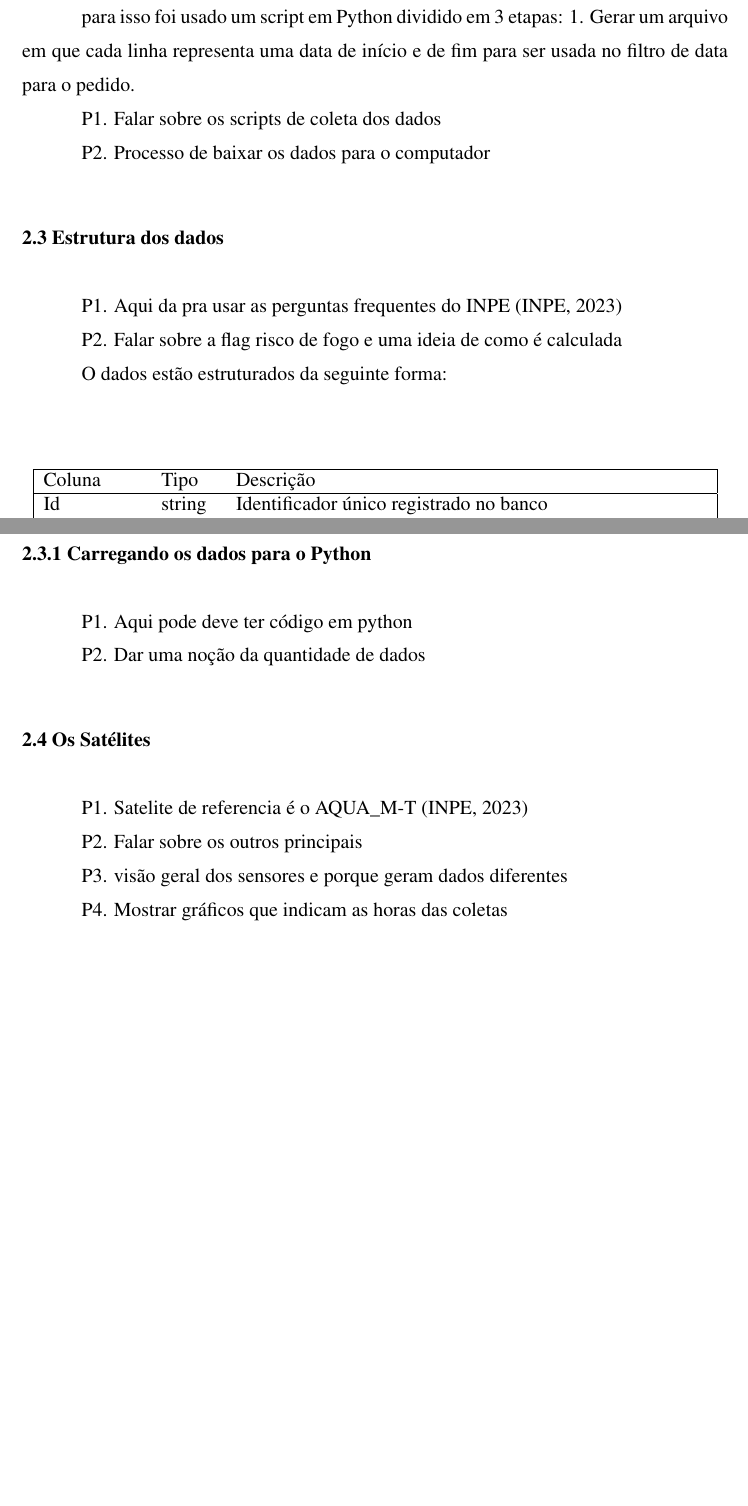
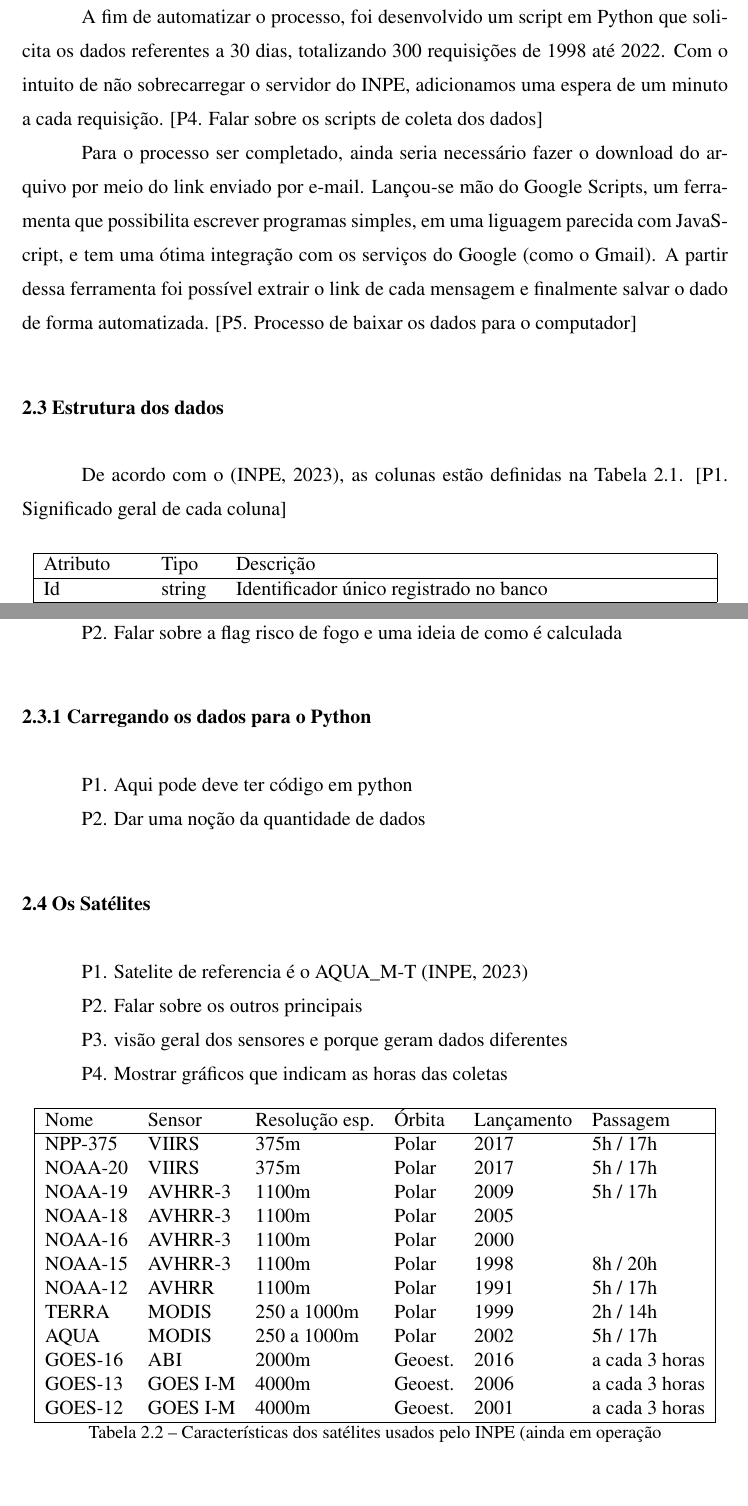
Before and after one commit to josebraz/INPE-Queimadas, a LaTeX thesis (document.tex): two parts of pages 13 and 14 of 17 before the commit and two parts of pages 13 and 14 of 18 after it, joined at a grey line, cut at the place of the change, the shorter picture padded with empty space. The pictures show the PDF file document.pdf that the author committed with the source.

Commit message:
Tabela dos satélites

```diff
--- a/document.tex
+++ b/document.tex
@@ -179,33 +183,31 @@ Além dos filtros, também é necessário informar o e-mail e o formato de arqui
 desejado. Um exemplo de uso dessa API, por meio de uma invocação CURL, pode
 ser encontrado no \ref{anexo:usoApiInpe} [P3. Explicar como a api funciona]
 
-A fim de automatizar o processo, ainda seria necessário conseguir finalmente
-fazer o download do arquivo por meio do link enviado por e-mail. Para isso,
+A fim de automatizar o processo, foi desenvolvido um script em Python que
+solicita os dados referentes a 30 dias, totalizando 300 requisições de 1998
+até 2022. Com
+o intuito de não sobrecarregar o servidor do INPE, adicionamos uma espera de
+um minuto a cada requisição. [P4. Falar sobre os scripts de coleta dos dados] \par
 
+Para o processo ser completado, ainda seria
+necessário fazer o download do arquivo por meio do link enviado por e-mail.
+Lançou-se mão do Google Scripts, um ferramenta que possibilita escrever
+programas simples, em uma liguagem parecida com JavaScript, e tem uma ótima
+integração com os serviços do Google (como o Gmail). A partir dessa ferramenta
+foi possível extrair o link de cada mensagem e finalmente salvar o dado
+de forma automatizada. [P5. Processo de baixar os dados para o computador] \par
 
-para isso foi usado um script em Python dividido em 3 etapas:
-1. Gerar um arquivo em que cada linha representa uma data de início e de fim
-para ser usada no filtro de data para o pedido.
-
-
-
-P1. Falar sobre os scripts de coleta dos dados \par
-P2. Processo de baixar os dados para o computador \par
 
 \section{Estrutura dos dados}
 
-
-P1. Aqui da pra usar as perguntas frequentes
-do INPE \citep{PerguntasFrequentesINPE} \par
-P2. Falar sobre a flag risco de fogo e uma ideia de como é calculada \par
-
-O dados estão estruturados da seguinte forma: \par
+De acordo com o \citep{PerguntasFrequentesINPE}, as colunas estão definidas
+na Tabela \ref{table:inpeColumns}. [P1. Significado geral de cada coluna]
 
 \begin{table}[h!]
 \centering
 \begin{tabular}{ | l l p{10cm} | }
 \hline
- Coluna & Tipo & Descrição \\
+ Atributo & Tipo & Descrição \\
 \hline
  Id & string & Identificador único registrado no banco \\
   \hline
@@ -254,6 +258,31 @@ P1. Satelite de referencia é o AQUA\_M-T \citep{PerguntasFrequentesINPE} \par
 P2. Falar sobre os outros principais \par
 P3. visão geral dos sensores e porque geram dados diferentes \par
 P4. Mostrar gráficos que indicam as horas das coletas
+
+
+\begin{table}[h!]
+\centering
+\begin{tabular}{ | l l l l l l | }
+\hline
+  Nome & Sensor & Resolução esp. & Órbita & Lançamento & Passagem \\
+\hline
+  NPP-375 & VIIRS    & 375m        & Polar   & 2017 & 5h / 17h \\
+  NOAA-20 & VIIRS    & 375m        & Polar   & 2017 & 5h / 17h \\
+  NOAA-19 & AVHRR-3  & 1100m       & Polar   & 2009 & 5h / 17h \\
+  NOAA-18 & AVHRR-3  & 1100m       & Polar   & 2005 &  \\
+  NOAA-16 & AVHRR-3  & 1100m       & Polar   & 2000 &  \\
+  NOAA-15 & AVHRR-3  & 1100m       & Polar   & 1998 & 8h / 20h \\
+  NOAA-12 & AVHRR    & 1100m       & Polar   & 1991 & 5h / 17h \\
+  TERRA   & MODIS    & 250 a 1000m & Polar   & 1999 & 2h / 14h \\
+  AQUA    & MODIS    & 250 a 1000m & Polar   & 2002 & 5h / 17h \\
+  GOES-16 & ABI      & 2000m       & Geoest. & 2016 & a cada 3 horas \\
+  GOES-13 & GOES I-M & 4000m       & Geoest. & 2006 & a cada 3 horas \\
+  GOES-12 & GOES I-M & 4000m       & Geoest. & 2001 & a cada 3 horas \\
+ \hline
+\end{tabular}
+\caption{Características dos satélites usados pelo INPE (ainda em operação}
+\label{table:satelites}
+\end{table}
 
 \begin{figure}
     \caption{Relação do montante dos dados por satélite}
```
Also changed, not shown: document.pdf, document.tex (6 more changed lines).
